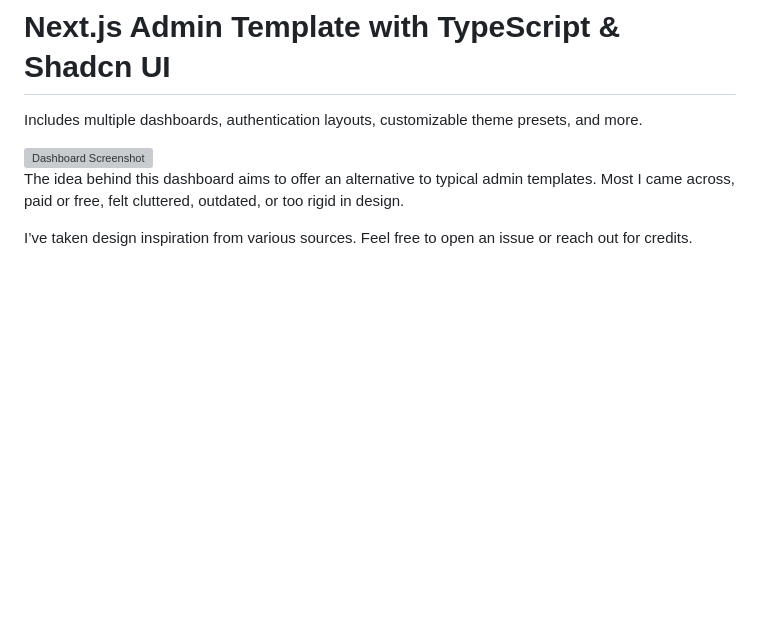
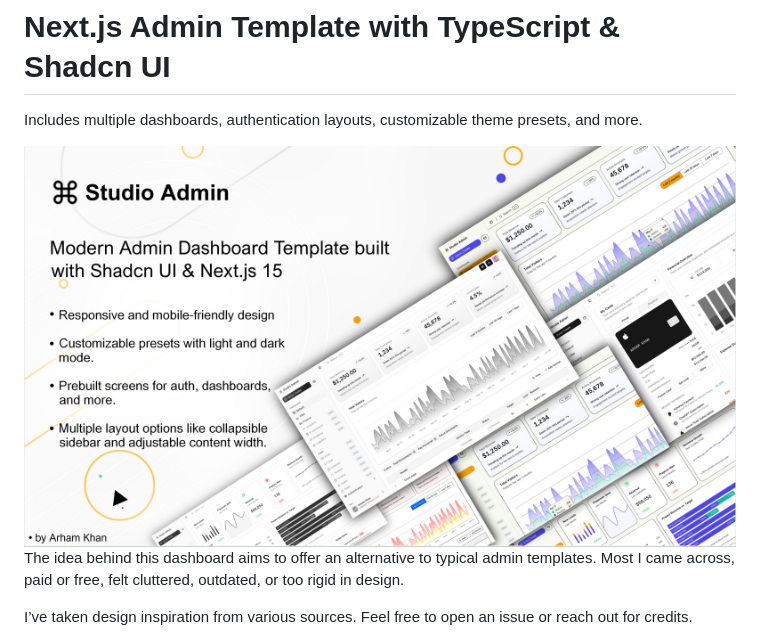
Before and after one commit to arhamkhnz/next-shadcn-admin-dashboard, a Markdown page: README.md, the part around the change. GitHub-like rendering; pictures changed too: media/dashboard.jpg (added); blank space fills up the shorter version; grey boxes are pictures that could not be loaded.

Commit message:
chore: update media image

```diff
--- a/README.md
+++ b/README.md
@@ -2,7 +2,7 @@
 
 Includes multiple dashboards, authentication layouts, customizable theme presets, and more.
 
-<img src="https://github.com/arhamkhnz/next-shadcn-admin-dashboard/blob/main/media/dashboard.png?version=5" alt="Dashboard Screenshot">
+<img src="https://github.com/arhamkhnz/next-shadcn-admin-dashboard/blob/main/media/dashboard.jpg?version=1" alt="Dashboard Screenshot">
 
 The idea behind this dashboard aims to offer an alternative to typical admin templates. Most I came across, paid or free, felt cluttered, outdated, or too rigid in design.
 
```
